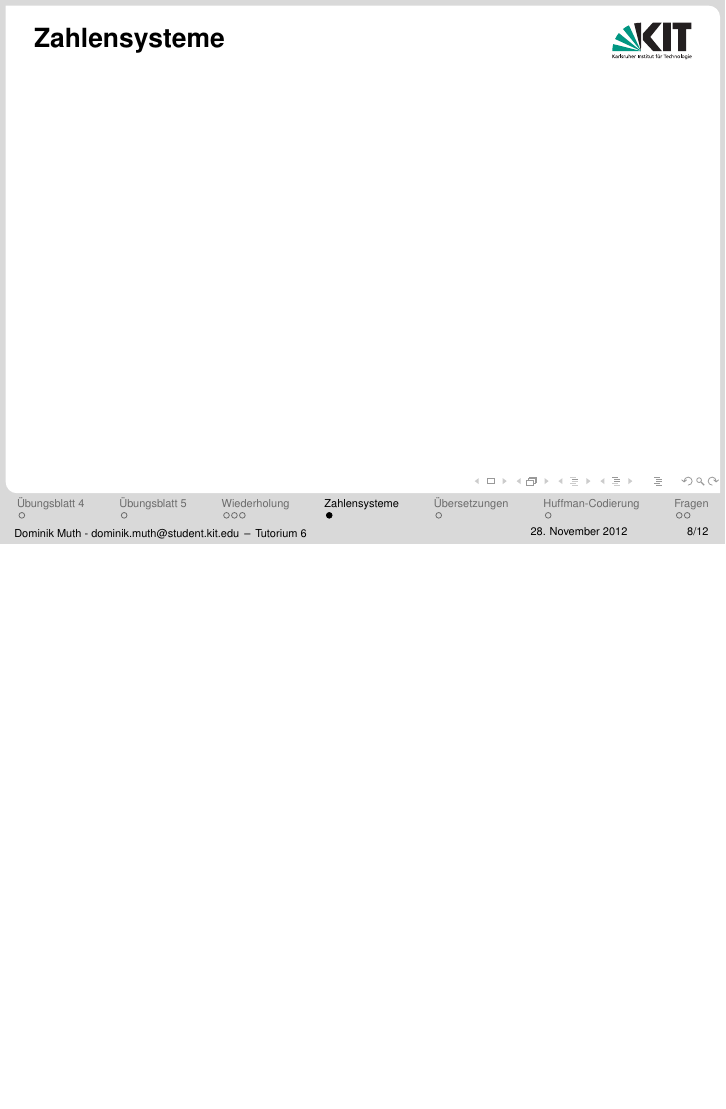
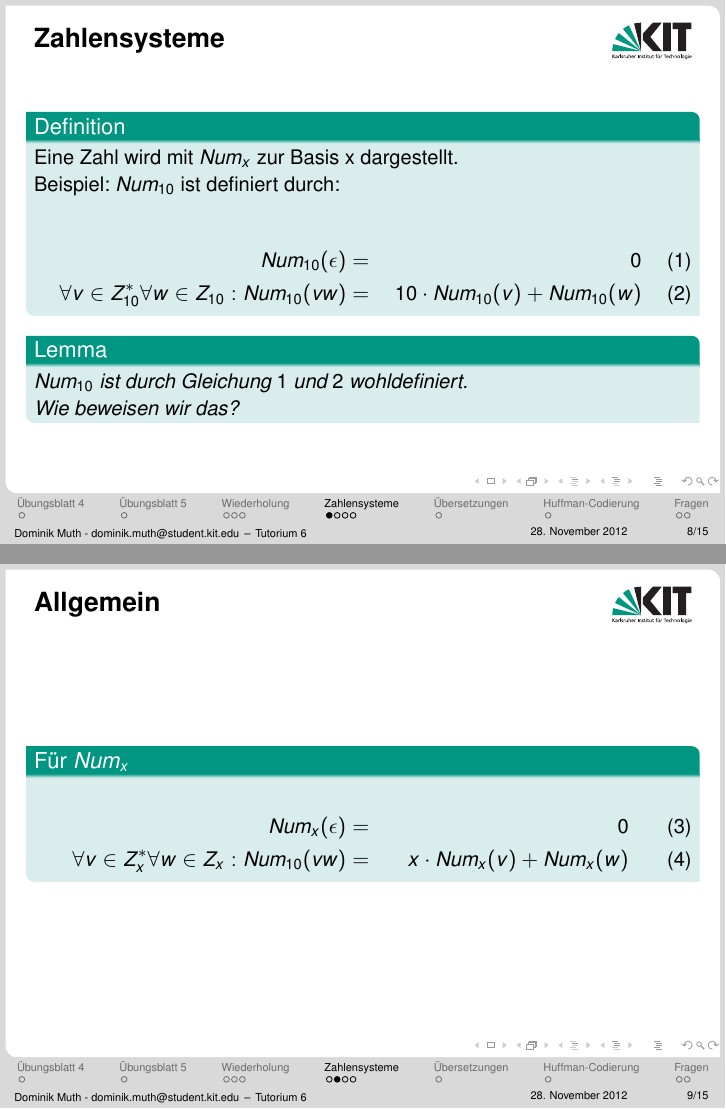
Before and after one commit to gone-insane/gbi, LaTeX slides (dominik/Tut6.tex): page 18 of 22 before the commit and pages 20 and 21 of 34 after it, the two joined at a grey line, the shorter picture padded with empty space. Compiled offline with pdfLaTeX.

```diff
--- a/dominik/Tut6.tex
+++ b/dominik/Tut6.tex
@@ -118,4 +118,35 @@
 
 	\section{Zahlensysteme}
 	\begin{frame}{Zahlensysteme}
+		\begin{block}{Definition}
+			Eine Zahl wird mit $Num_x$ zur Basis x dargestellt.\\
 
+			\pause
+			Beispiel: $Num_{10}$ ist definiert durch:\\
+
+
+			\begin{align}
+			Num_{10}(\epsilon) &=& 0 \\
+			\forall v \in Z_{10}^*\forall w \in Z_{10} : Num_{10}(vw)
+			&=& 10 \cdot Num_{10}(v) + Num_{10}(w)
+			\end{align}
+
+		\end{block}
+
+		\begin{Lemma}
+			$Num_{10}$ ist durch Gleichung $1$ und $2$ wohldefiniert.\\
+			\pause
+			Wie beweisen wir das?
+		\end{Lemma}
+	\end{frame}
+
+
+	\begin{frame}{Allgemein}
+		\begin{block}{Für $Num_x$}
+			\begin{align}
+			Num_{x}(\epsilon) &=& 0 \\
+			\forall v \in Z_{x}^*\forall w \in Z_{x} : Num_{10}(vw)
+			&=& x \cdot Num_{x}(v) + Num_{x}(w)
+			\end{align}
+		\end{block}
+	\end{frame}
```
Also changed, not shown: dominik/Tut6.pdf, dominik/Tut6.tex (38 more changed lines).
